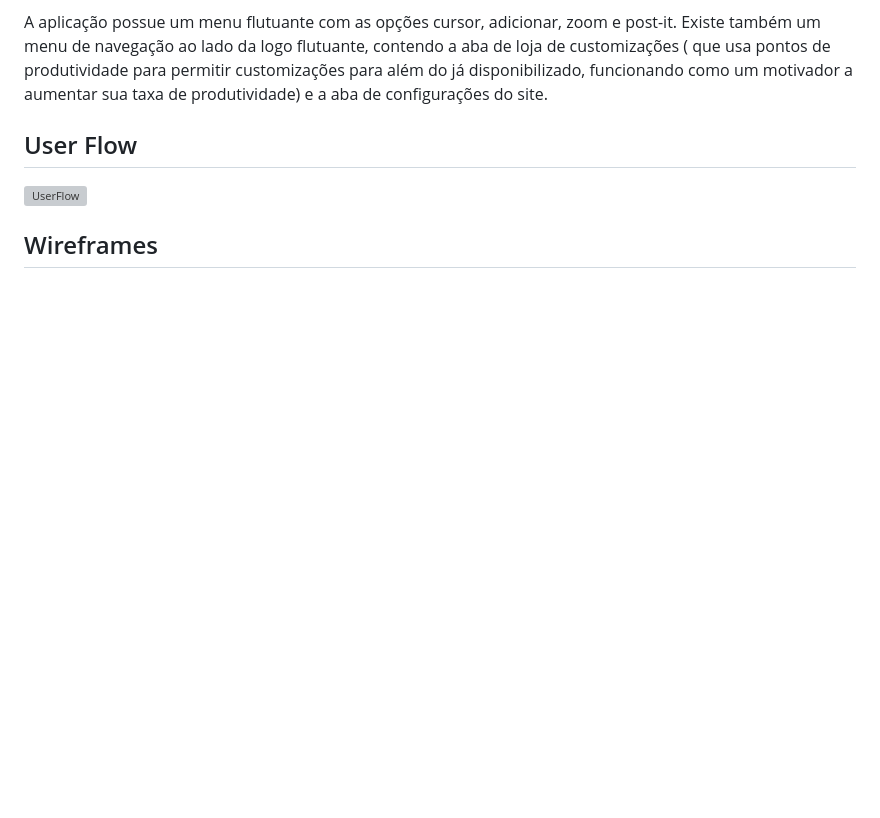
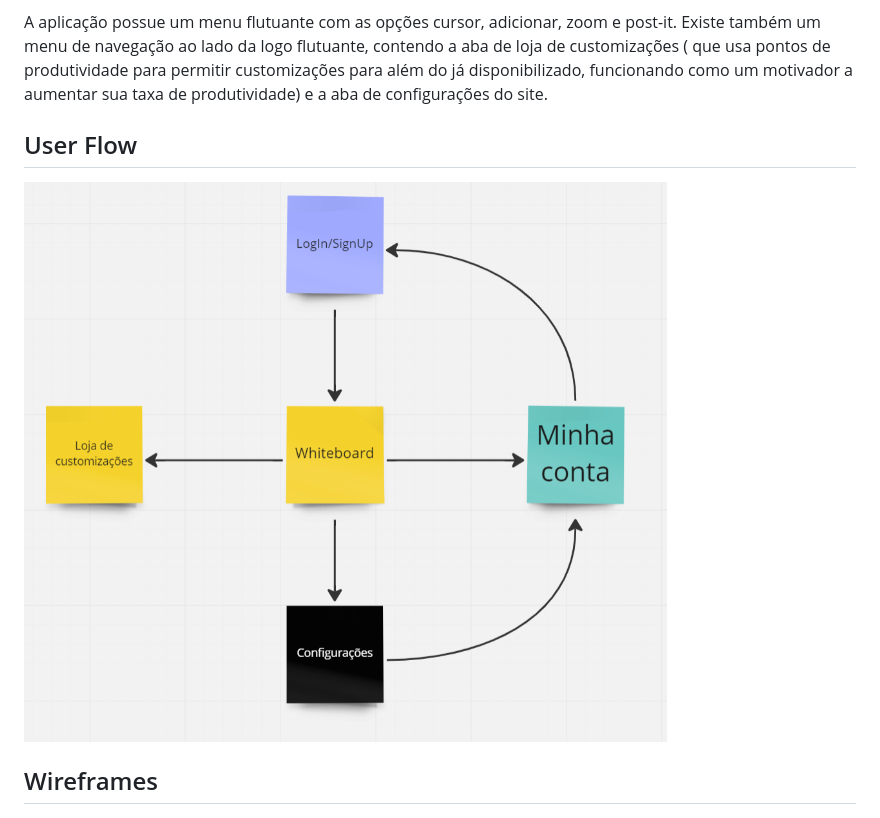
Before and after one commit to ICEI-PUC-Minas-PPLCC-TI/ti-1-ppl-cc-m-20231-tempo-e-gestao-de-tarefas2, a Markdown page: docs/relatorio/Relatorio Tecnico - TEMPLATE.md, the part around the change. Rendered like a GitHub page; blank space fills up the shorter version; grey boxes are pictures that could not be loaded.

Commit message:
UPDATE_VINI5

```diff
--- a/docs/relatorio/Relatorio Tecnico - TEMPLATE.md
+++ b/docs/relatorio/Relatorio Tecnico - TEMPLATE.md
@@ -170,7 +170,7 @@ A aplicação possue um menu flutuante com as opções cursor, adicionar, zoom e
 
 ## User Flow
 
-![UserFlow](/docs/relatorio/images/userflowchronos.png)
+![UserFlow](/docs/relatorio/images/userflowchronos.PNG)
 
 ## Wireframes
 
```
